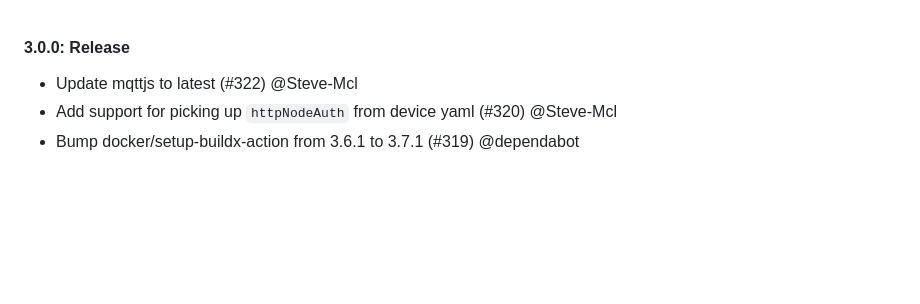
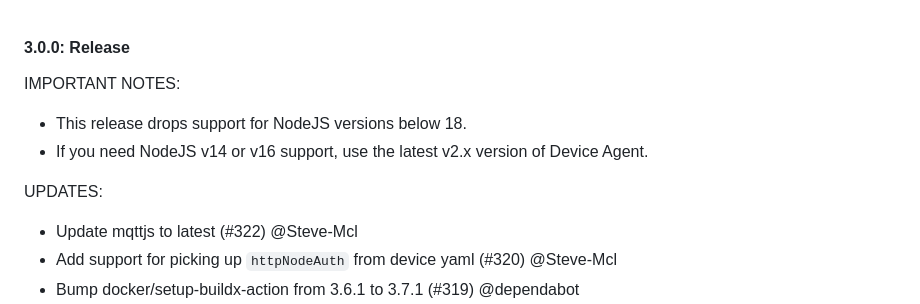
Before and after one commit to FlowFuse/device-agent, a Markdown page: CHANGELOG.md, the part around the change. GitHub-like rendering; blank space fills up the shorter version.

```diff
--- a/CHANGELOG.md
+++ b/CHANGELOG.md
@@ -1,5 +1,10 @@
 #### 3.0.0: Release
 
+IMPORTANT NOTES:
+ - This release drops support for NodeJS versions below 18.
+ - If you need NodeJS v14 or v16 support, use the latest v2.x version of Device Agent.
+
+UPDATES:
  - Update mqttjs to latest (#322) @Steve-Mcl
  - Add support for picking up `httpNodeAuth` from device yaml (#320) @Steve-Mcl
  - Bump docker/setup-buildx-action from 3.6.1 to 3.7.1 (#319) @dependabot
```
